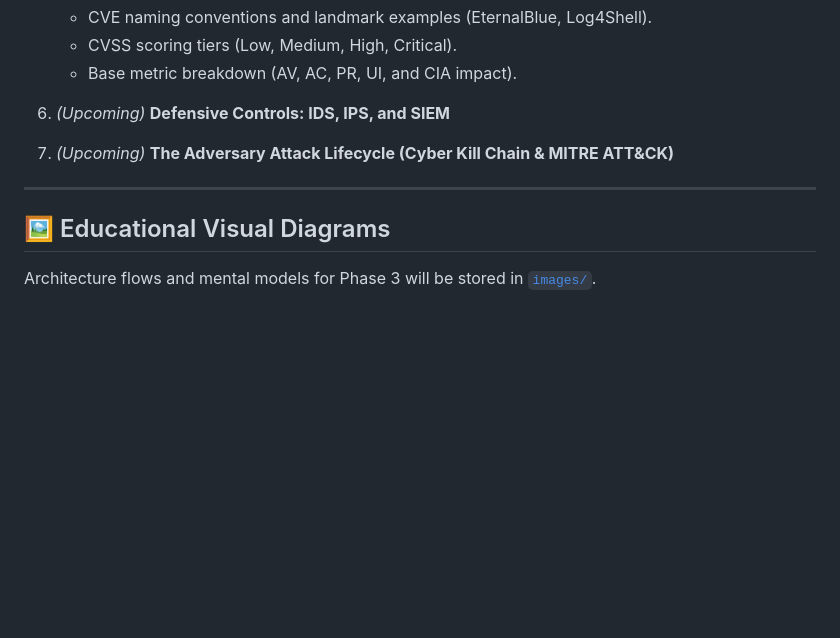
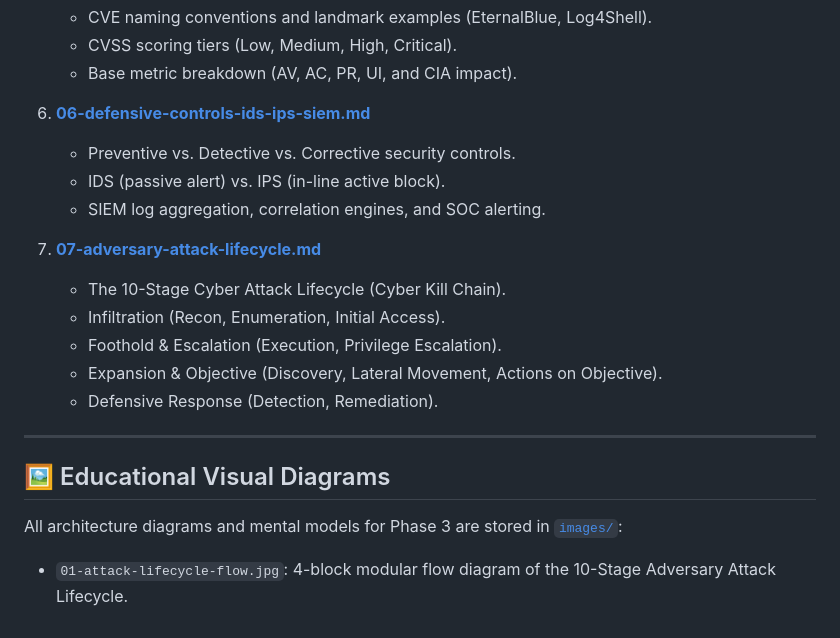
Before and after one commit to saiefadnan/security-roadmap, a Markdown page: phase-03-cybersecurity-fundamentals/README.md, the part around the change. Drawn GitHub-style; blank space fills up the shorter version.

Commit message:
feat(phase-03): complete Cybersecurity Fundamentals with full guides, CIA/STRIDE models, and Attack Lifecycle visual flow

```diff
--- a/phase-03-cybersecurity-fundamentals/README.md
+++ b/phase-03-cybersecurity-fundamentals/README.md
@@ -31,10 +31,20 @@
    - CVSS scoring tiers (Low, Medium, High, Critical).
    - Base metric breakdown (AV, AC, PR, UI, and CIA impact).
 
-6. *(Upcoming)* **Defensive Controls: IDS, IPS, and SIEM**
-7. *(Upcoming)* **The Adversary Attack Lifecycle (Cyber Kill Chain & MITRE ATT&CK)**
+6. **[06-defensive-controls-ids-ips-siem.md](06-defensive-controls-ids-ips-siem.md)**
+   - Preventive vs. Detective vs. Corrective security controls.
+   - IDS (passive alert) vs. IPS (in-line active block).
+   - SIEM log aggregation, correlation engines, and SOC alerting.
+
+7. **[07-adversary-attack-lifecycle.md](07-adversary-attack-lifecycle.md)**
+   - The 10-Stage Cyber Attack Lifecycle (Cyber Kill Chain).
+   - Infiltration (Recon, Enumeration, Initial Access).
+   - Foothold & Escalation (Execution, Privilege Escalation).
+   - Expansion & Objective (Discovery, Lateral Movement, Actions on Objective).
+   - Defensive Response (Detection, Remediation).
 
 ---
 
 ## 🖼️ Educational Visual Diagrams
-Architecture flows and mental models for Phase 3 will be stored in [`images/`](images/).
+All architecture diagrams and mental models for Phase 3 are stored in [`images/`](images/):
+- `01-attack-lifecycle-flow.jpg`: 4-block modular flow diagram of the 10-Stage Adversary Attack Lifecycle.
```
Also changed, not shown: phase-03-cybersecurity-fundamentals/06-defensive-controls-ids-ips-siem.md (added, +52 -0 lines), phase-03-cybersecurity-fundamentals/07-adversary-attack-lifecycle.md (added, +63 -0 lines), readme.md (+5 -5 lines), phase-03-cybersecurity-fundamentals/images/01-attack-lifecycle-flow.jpg (added).
